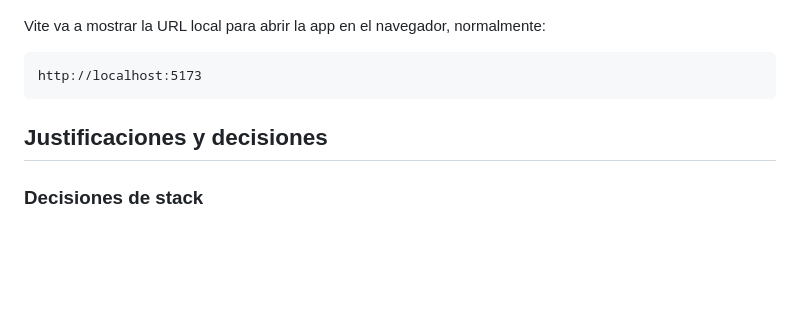
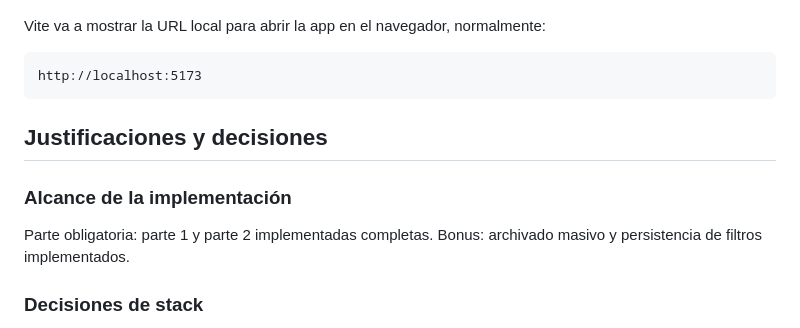
Before and after one commit to luDarneris/latinad-cms-front, a Markdown page: README.md, the part around the change. Drawn GitHub-style; blank space fills up the shorter version.

Commit message:
Update README alcance de implementación
Added implementation scope and stack decision details.

```diff
--- a/README.md
+++ b/README.md
@@ -68,6 +68,11 @@ http://localhost:5173
 
 ## Justificaciones y decisiones
 
+### Alcance de la implementación
+
+Parte obligatoria: parte 1 y parte 2 implementadas completas.
+Bonus: archivado masivo y persistencia de filtros implementados.
+
 ### Decisiones de stack
 
 Decidí trabajar con AngularJS 1.x tomando el ejercicio también como una introducción al framework. No tenía experiencia previa con AngularJS, así que fue un desafío extra, pero me pareció una buena oportunidad para ubicarme en sus características generales.
```
